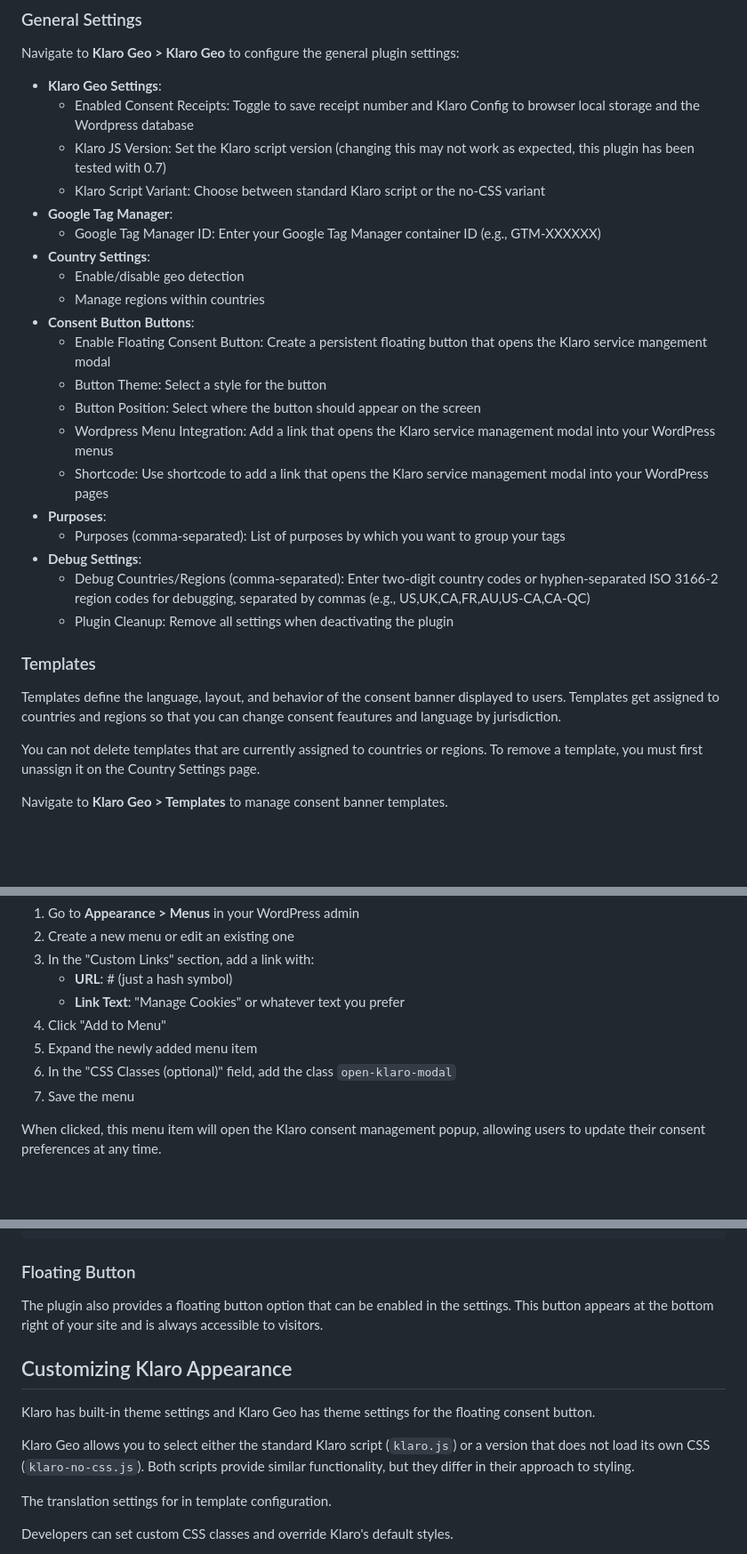
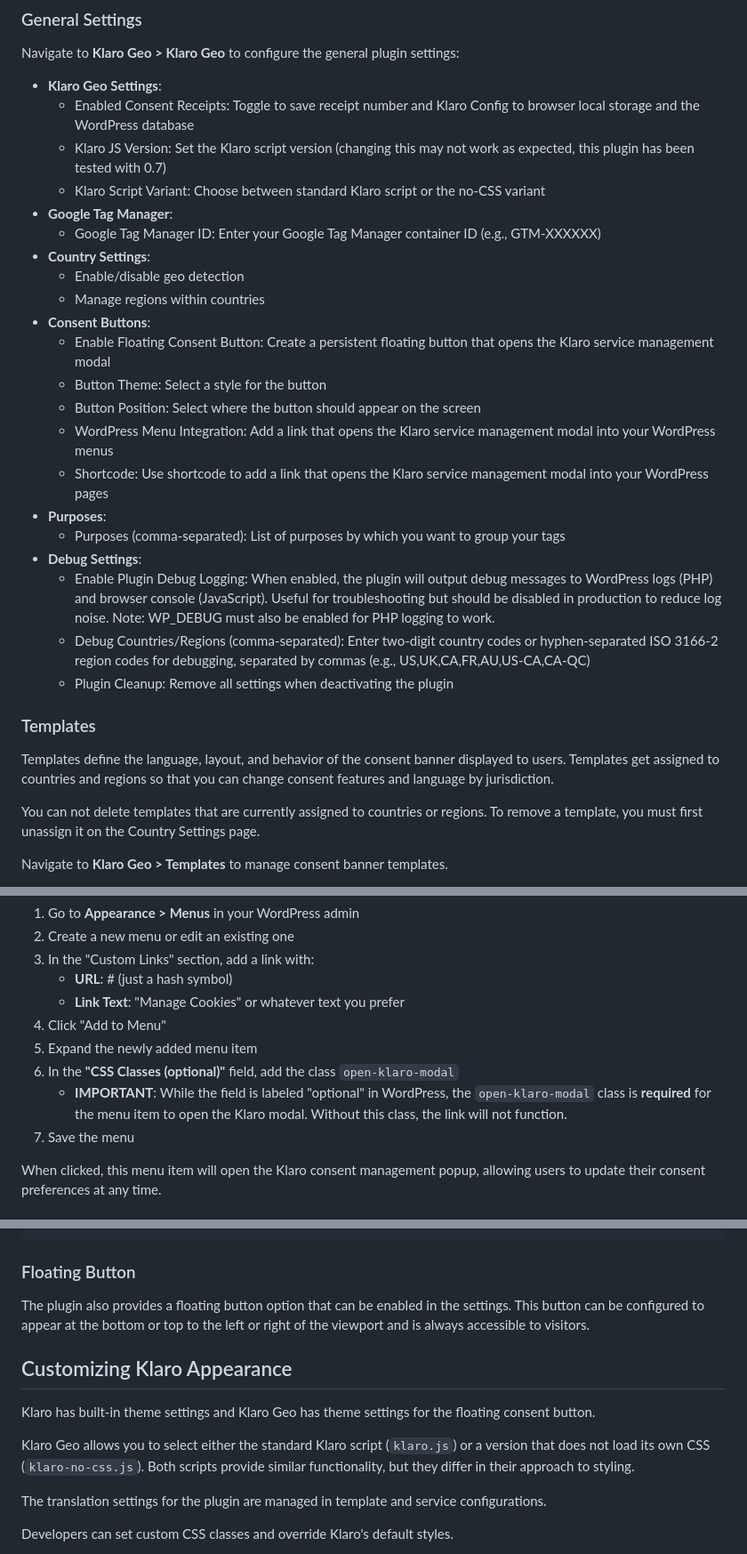
Before and after one commit to CaretJuice/klaro-geo, a Markdown page: readme.md, 3 parts joined by grey strips. Shown at 89% size. GitHub-like rendering; blank space fills up the shorter version.

```diff
--- a/readme.md
+++ b/readme.md
@@ -62,7 +62,7 @@ Follow this quick start guide to minimize the need to revisit settings.
 
 Navigate to **Klaro Geo > Klaro Geo** to configure the general plugin settings:
 - **Klaro Geo Settings**:
-  - Enabled Consent Receipts: Toggle to save receipt number and Klaro Config to browser local storage and the Wordpress database
+  - Enabled Consent Receipts: Toggle to save receipt number and Klaro Config to browser local storage and the WordPress database
   - Klaro JS Version: Set the Klaro script version (changing this may not work as expected, this plugin has been tested with 0.7)
   - Klaro Script Variant: Choose between standard Klaro script or the no-CSS variant
 - **Google Tag Manager**:
@@ -70,21 +70,22 @@ Navigate to **Klaro Geo > Klaro Geo** to configure the general plugin settings:
 - **Country Settings**:
   - Enable/disable geo detection
   - Manage regions within countries
-- **Consent Button Buttons**:
-  - Enable Floating Consent Button: Create a persistent floating button that opens the Klaro service mangement modal
+- **Consent Buttons**:
+  - Enable Floating Consent Button: Create a persistent floating button that opens the Klaro service management modal
   - Button Theme: Select a style for the button
   - Button Position: Select where the button should appear on the screen
-  - Wordpress Menu Integration: Add a link that opens the Klaro service management modal into your WordPress menus
+  - WordPress Menu Integration: Add a link that opens the Klaro service management modal into your WordPress menus
   - Shortcode: Use shortcode to add a link that opens the Klaro service management modal into your WordPress pages
 - **Purposes**:
   - Purposes (comma-separated): List of purposes by which you want to group your tags
 - **Debug Settings**:
+  - Enable Plugin Debug Logging: When enabled, the plugin will output debug messages to WordPress logs (PHP) and browser console (JavaScript). Useful for troubleshooting but should be disabled in production to reduce log noise. Note: WP_DEBUG must also be enabled for PHP logging to work.
   - Debug Countries/Regions (comma-separated): Enter two-digit country codes or hyphen-separated ISO 3166-2 region codes for debugging, separated by commas (e.g., US,UK,CA,FR,AU,US-CA,CA-QC)
   - Plugin Cleanup: Remove all settings when deactivating the plugin
 
 ### Templates
 
-Templates define the language, layout, and behavior of the consent banner displayed to users. Templates get assigned to countries and regions so that you can change consent feautures and language by jurisdiction.
+Templates define the language, layout, and behavior of the consent banner displayed to users. Templates get assigned to countries and regions so that you can change consent features and language by jurisdiction.
 
 You can not delete templates that are currently assigned to countries or regions. To remove a template, you must first unassign it on the Country Settings page.
 
@@ -205,7 +206,8 @@ You can add a consent management button to any WordPress menu using a custom lin
    - **Link Text**: "Manage Cookies" or whatever text you prefer
 4. Click "Add to Menu"
 5. Expand the newly added menu item
-6. In the "CSS Classes (optional)" field, add the class `open-klaro-modal`
+6. In the **"CSS Classes (optional)"** field, add the class `open-klaro-modal`
+   - **IMPORTANT**: While the field is labeled "optional" in WordPress, the `open-klaro-modal` class is **required** for the menu item to open the Klaro modal. Without this class, the link will not function.
 7. Save the menu
 
 When clicked, this menu item will open the Klaro consent management popup, allowing users to update their consent preferences at any time.
@@ -232,7 +234,7 @@ Examples:
 
 ### Floating Button
 
-The plugin also provides a floating button option that can be enabled in the settings. This button appears at the bottom right of your site and is always accessible to visitors.
+The plugin also provides a floating button option that can be enabled in the settings. This button can be configured to appear at the bottom or top to the left or right of the viewport and is always accessible to visitors.
 
 ## Customizing Klaro Appearance
 
@@ -240,7 +242,7 @@ Klaro has built-in theme settings and Klaro Geo has theme settings for the float
 
 Klaro Geo allows you to select either the standard Klaro script (`klaro.js`) or a version that does not load its own CSS (`klaro-no-css.js`). Both scripts provide similar functionality, but they differ in their approach to styling.
 
-The translation settings for in template configuration.
+The translation settings for the plugin are managed in template and service configurations.
 
 Developers can set custom CSS classes and override Klaro's default styles.
 
```
Also changed, not shown: other parts of readme.md (+5 -5 lines).
